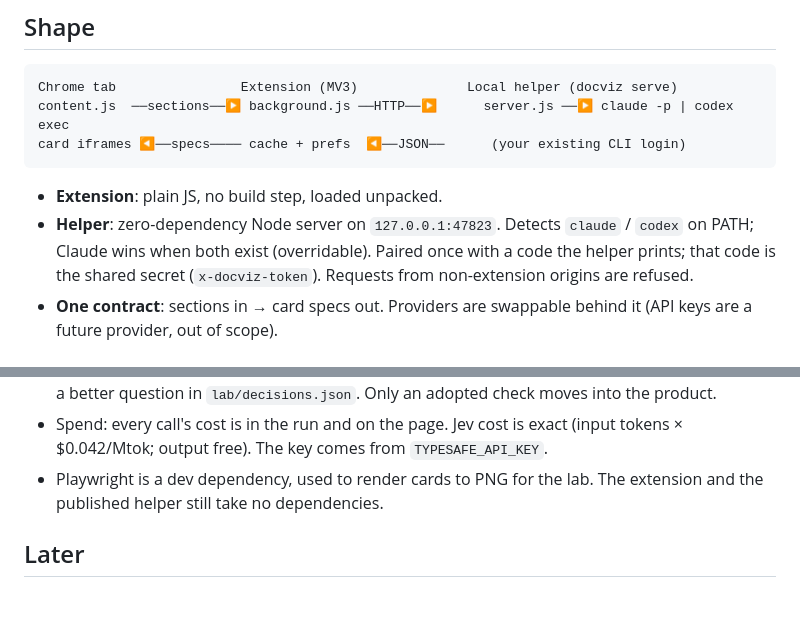
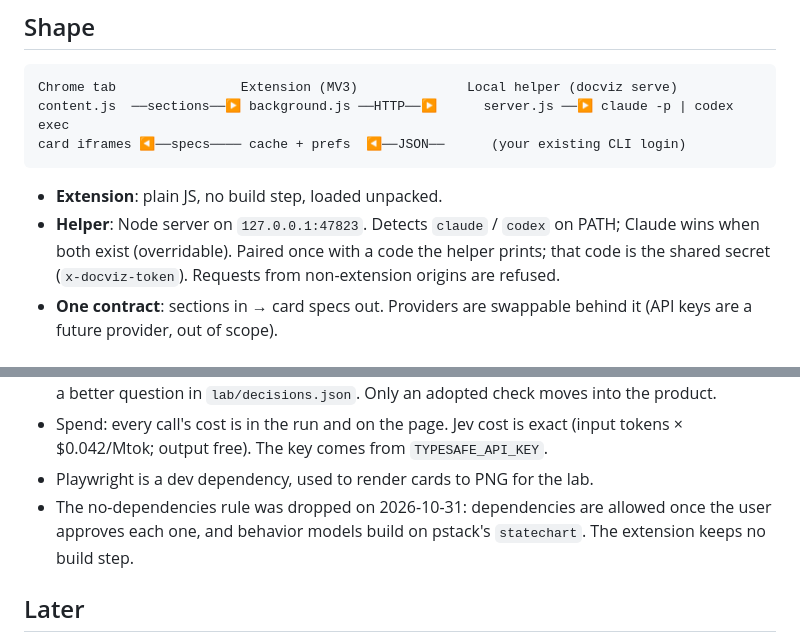
Before and after one commit to DerekHertz/docviz, a Markdown page: SPEC.md, 2 parts joined by grey strips. Drawn GitHub-style; blank space fills up the shorter version.

````diff
--- a/SPEC.md
+++ b/SPEC.md
@@ -14,7 +14,7 @@ card iframes ◀──specs──── cache + prefs  ◀──JSON──
 ```
 
 - **Extension**: plain JS, no build step, loaded unpacked.
-- **Helper**: zero-dependency Node server on `127.0.0.1:47823`. Detects `claude` / `codex` on PATH;
+- **Helper**: Node server on `127.0.0.1:47823`. Detects `claude` / `codex` on PATH;
   Claude wins when both exist (overridable). Paired once with a code the helper prints; that code is
   the shared secret (`x-docviz-token`). Requests from non-extension origins are refused.
 - **One contract**: sections in → card specs out. Providers are swappable behind it (API keys are a
@@ -170,8 +170,10 @@ there; the lab keeps rerunning it as models and prompts change.
   needs a better question in `lab/decisions.json`. Only an adopted check moves into the product.
 - Spend: every call's cost is in the run and on the page. Jev cost is exact (input tokens ×
   $0.042/Mtok; output free). The key comes from `TYPESAFE_API_KEY`.
-- Playwright is a dev dependency, used to render cards to PNG for the lab. The extension and
-  the published helper still take no dependencies.
+- Playwright is a dev dependency, used to render cards to PNG for the lab.
+- The no-dependencies rule was dropped on 2026-10-31: dependencies are allowed once the user
+  approves each one, and behavior models build on pstack's `statechart`. The extension keeps no
+  build step.
 
 ## Later
 
````
Also changed, not shown: CLAUDE.md (+4 -2 lines), docs/jev-eval-plan.md (+3 -0 lines).
